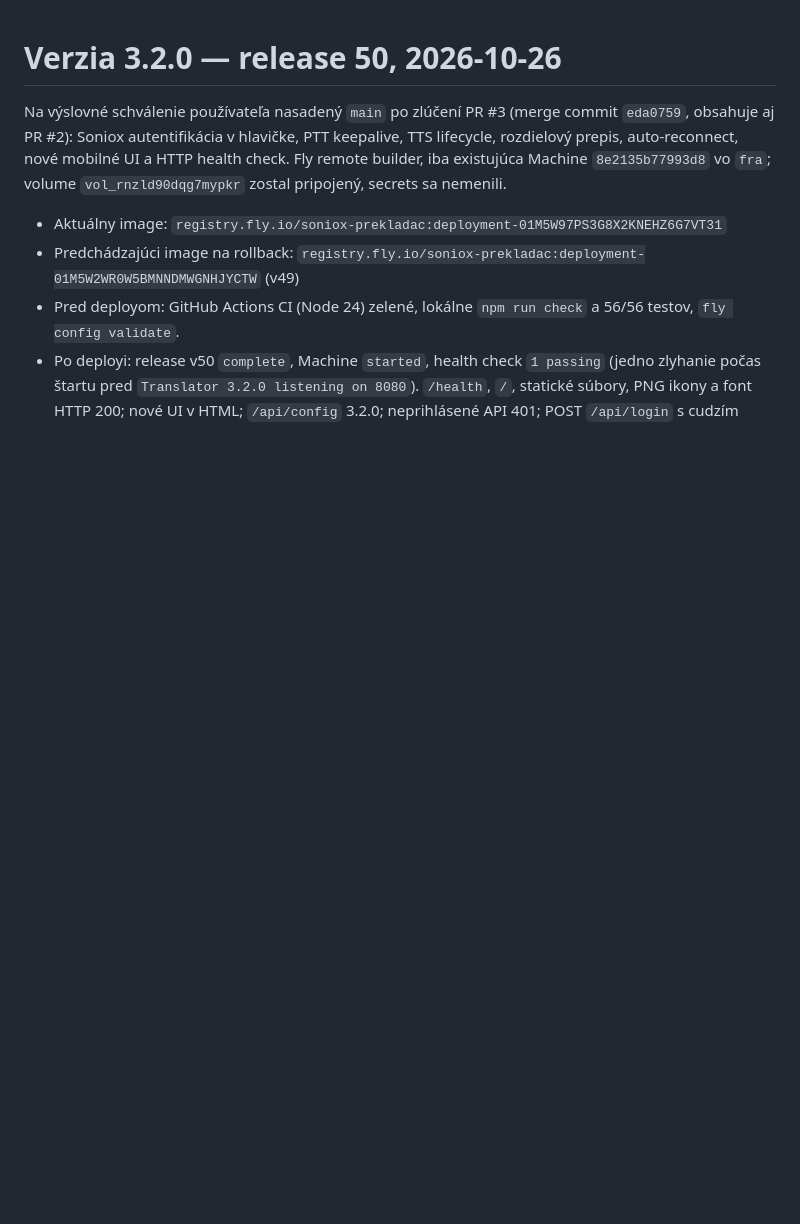
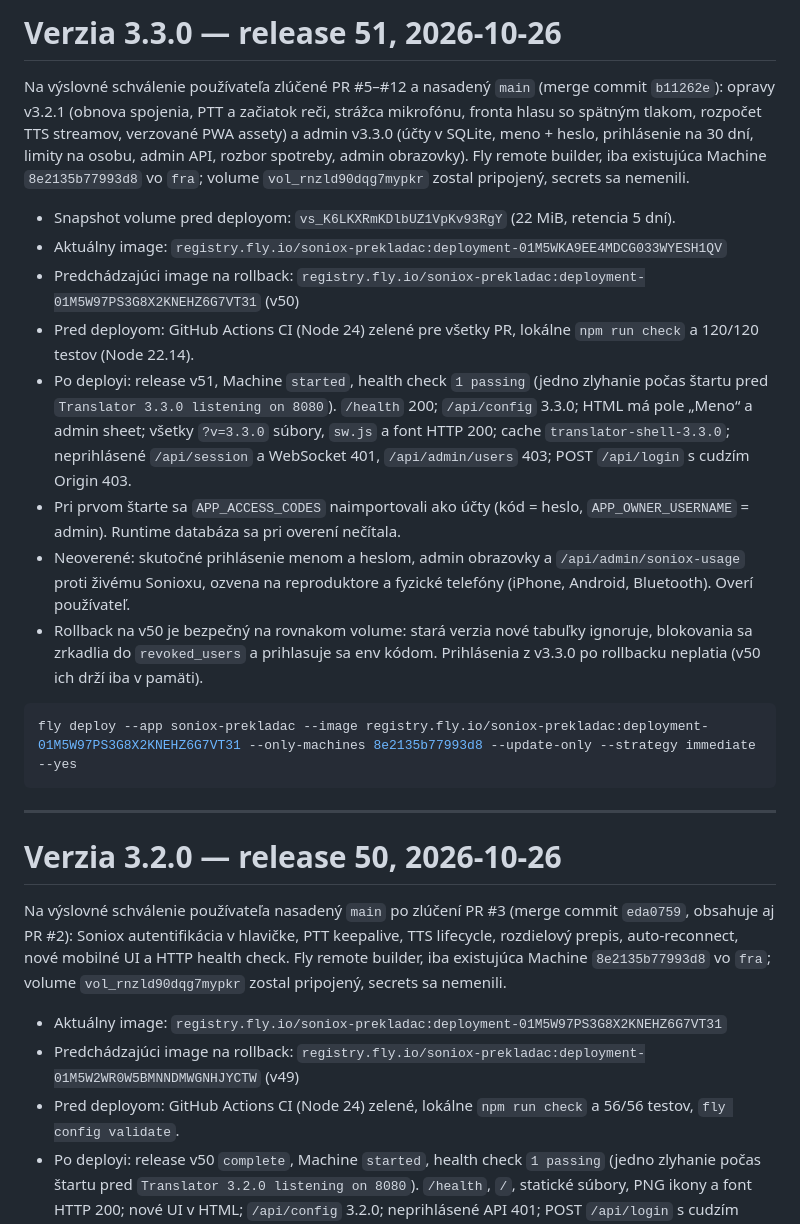
Before and after one commit to Begriper/soniox-prekladac, a Markdown page: deployment.md, the part around the change. Drawn GitHub-style; blank space fills up the shorter version.

Commit message:
Record Fly release 51 (v3.3.0) deployment
Co-Authored-By: Claude Opus 5.5 <noreply@anthropic.com>

````diff
--- a/deployment.md
+++ b/deployment.md
@@ -1,3 +1,22 @@
+# Verzia 3.3.0 — release 51, 2026-10-26
+
+Na výslovné schválenie používateľa zlúčené PR #5–#12 a nasadený `main` (merge commit `b11262e`): opravy v3.2.1 (obnova spojenia, PTT a začiatok reči, strážca mikrofónu, fronta hlasu so spätným tlakom, rozpočet TTS streamov, verzované PWA assety) a admin v3.3.0 (účty v SQLite, meno + heslo, prihlásenie na 30 dní, limity na osobu, admin API, rozbor spotreby, admin obrazovky). Fly remote builder, iba existujúca Machine `8e2135b77993d8` vo `fra`; volume `vol_rnzld90dqg7mypkr` zostal pripojený, secrets sa nemenili.
+
+- Snapshot volume pred deployom: `vs_K6LKXRmKDlbUZ1VpKv93RgY` (22 MiB, retencia 5 dní).
+- Aktuálny image: `registry.fly.io/soniox-prekladac:deployment-01M5WKA9EE4MDCG033WYESH1QV`
+- Predchádzajúci image na rollback: `registry.fly.io/soniox-prekladac:deployment-01M5W97PS3G8X2KNEHZ6G7VT31` (v50)
+- Pred deployom: GitHub Actions CI (Node 24) zelené pre všetky PR, lokálne `npm run check` a 120/120 testov (Node 22.14).
+- Po deployi: release v51, Machine `started`, health check `1 passing` (jedno zlyhanie počas štartu pred `Translator 3.3.0 listening on 8080`). `/health` 200; `/api/config` 3.3.0; HTML má pole „Meno“ a admin sheet; všetky `?v=3.3.0` súbory, `sw.js` a font HTTP 200; cache `translator-shell-3.3.0`; neprihlásené `/api/session` a WebSocket 401, `/api/admin/users` 403; POST `/api/login` s cudzím Origin 403.
+- Pri prvom štarte sa `APP_ACCESS_CODES` naimportovali ako účty (kód = heslo, `APP_OWNER_USERNAME` = admin). Runtime databáza sa pri overení nečítala.
+- Neoverené: skutočné prihlásenie menom a heslom, admin obrazovky a `/api/admin/soniox-usage` proti živému Sonioxu, ozvena na reproduktore a fyzické telefóny (iPhone, Android, Bluetooth). Overí používateľ.
+- Rollback na v50 je bezpečný na rovnakom volume: stará verzia nové tabuľky ignoruje, blokovania sa zrkadlia do `revoked_users` a prihlasuje sa env kódom. Prihlásenia z v3.3.0 po rollbacku neplatia (v50 ich drží iba v pamäti).
+
+```powershell
+fly deploy --app soniox-prekladac --image registry.fly.io/soniox-prekladac:deployment-01M5W97PS3G8X2KNEHZ6G7VT31 --only-machines 8e2135b77993d8 --update-only --strategy immediate --yes
+```
+
+---
+
 # Verzia 3.2.0 — release 50, 2026-10-26
 
 Na výslovné schválenie používateľa nasadený `main` po zlúčení PR #3 (merge commit `eda0759`, obsahuje aj PR #2): Soniox autentifikácia v hlavičke, PTT keepalive, TTS lifecycle, rozdielový prepis, auto-reconnect, nové mobilné UI a HTTP health check. Fly remote builder, iba existujúca Machine `8e2135b77993d8` vo `fra`; volume `vol_rnzld90dqg7mypkr` zostal pripojený, secrets sa nemenili.
````
